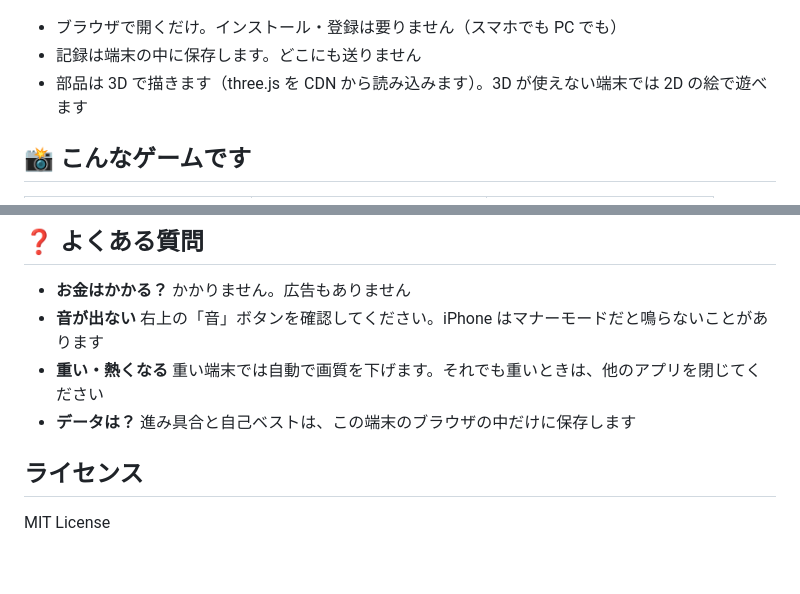
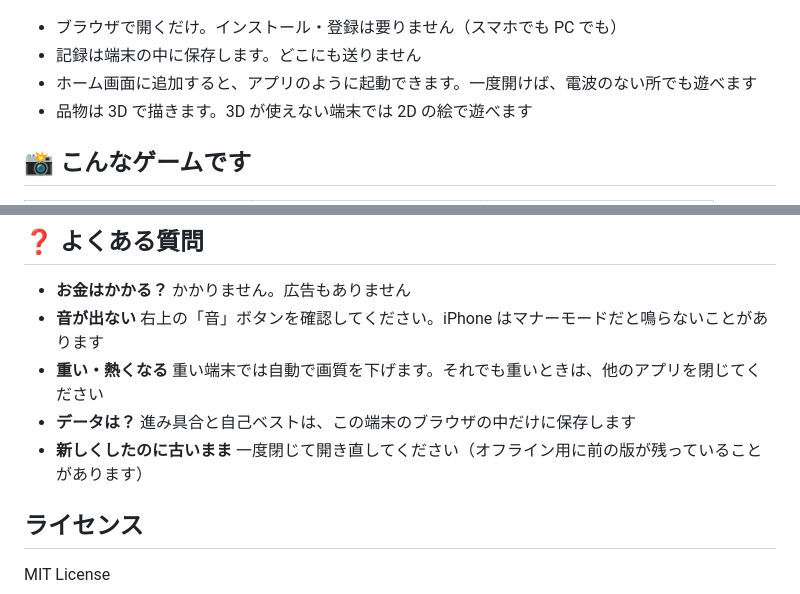
Before and after one commit to kotaooka/santen-check, a Markdown page: README.md, 2 parts joined by grey strips. Rendered like a GitHub page; blank space fills up the shorter version.

Commit message:
PWA に対応：ホーム画面に追加・オフラインで遊べるように
Service Worker（sw.js）と manifest を追加。three.js r128 をリポジトリに同梱し、CDN から読まないように。
アイコン一式（tools/make_icons.py で作成）を追加。検算に、事前保存するファイルの実在と同梱の three.js を読むことの確認を追加。

```diff
--- a/README.md
+++ b/README.md
@@ -9,7 +9,8 @@
 
 - ブラウザで開くだけ。インストール・登録は要りません（スマホでも PC でも）
 - 記録は端末の中に保存します。どこにも送りません
-- 部品は 3D で描きます（three.js を CDN から読み込みます）。3D が使えない端末では 2D の絵で遊べます
+- ホーム画面に追加すると、アプリのように起動できます。一度開けば、電波のない所でも遊べます
+- 品物は 3D で描きます。3D が使えない端末では 2D の絵で遊べます
 
 ## 📸 こんなゲームです
 
@@ -80,6 +81,7 @@
 - **音が出ない** 右上の「音」ボタンを確認してください。iPhone はマナーモードだと鳴らないことがあります
 - **重い・熱くなる** 重い端末では自動で画質を下げます。それでも重いときは、他のアプリを閉じてください
 - **データは？** 進み具合と自己ベストは、この端末のブラウザの中だけに保存します
+- **新しくしたのに古いまま** 一度閉じて開き直してください（オフライン用に前の版が残っていることがあります）
 
 ## ライセンス
 
```
Also changed, not shown: development.md (+7 -3 lines), icons/apple-touch-icon.png (added), icons/icon-192.png (added), icons/icon-512.png (added), icons/icon-maskable-512.png (added), 6 other files.
